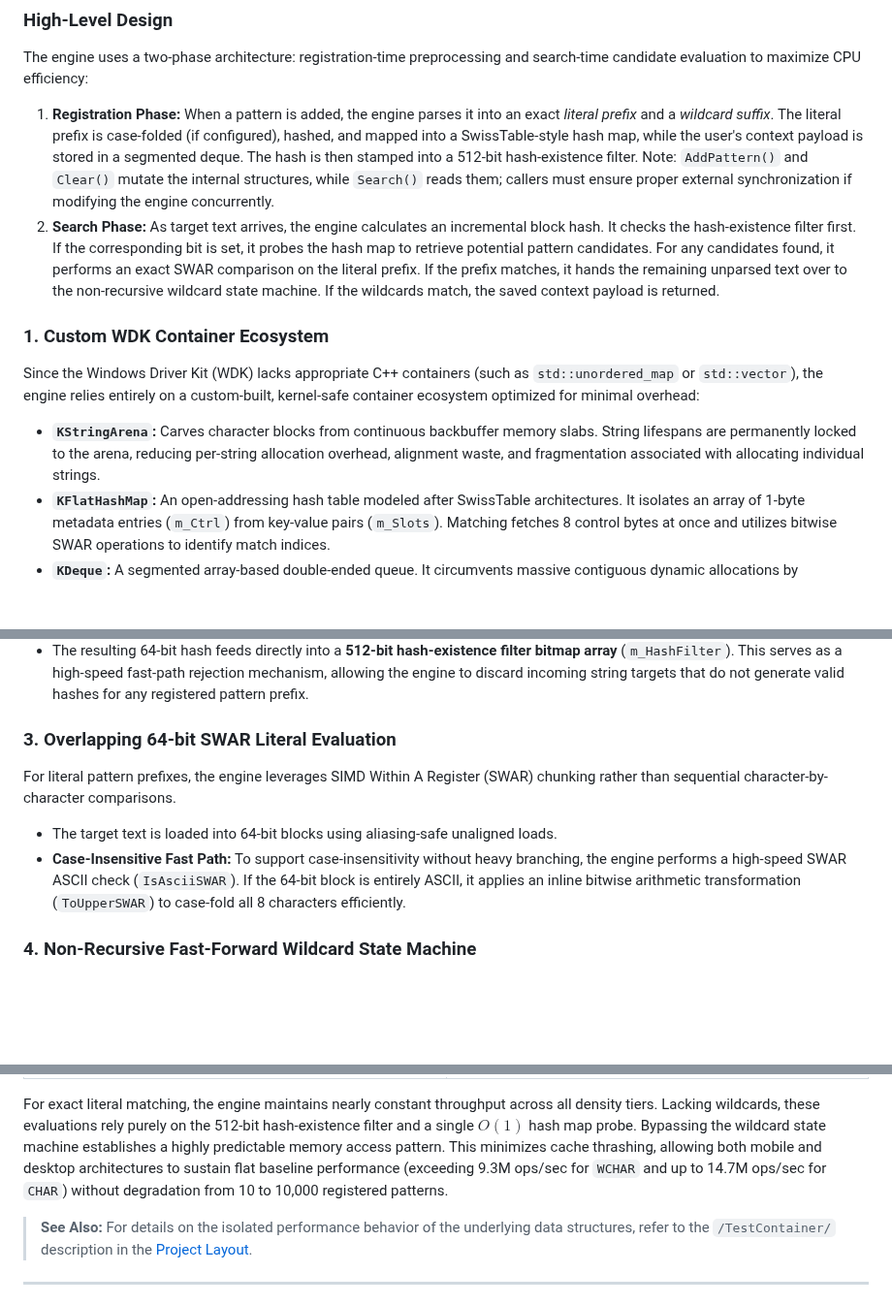
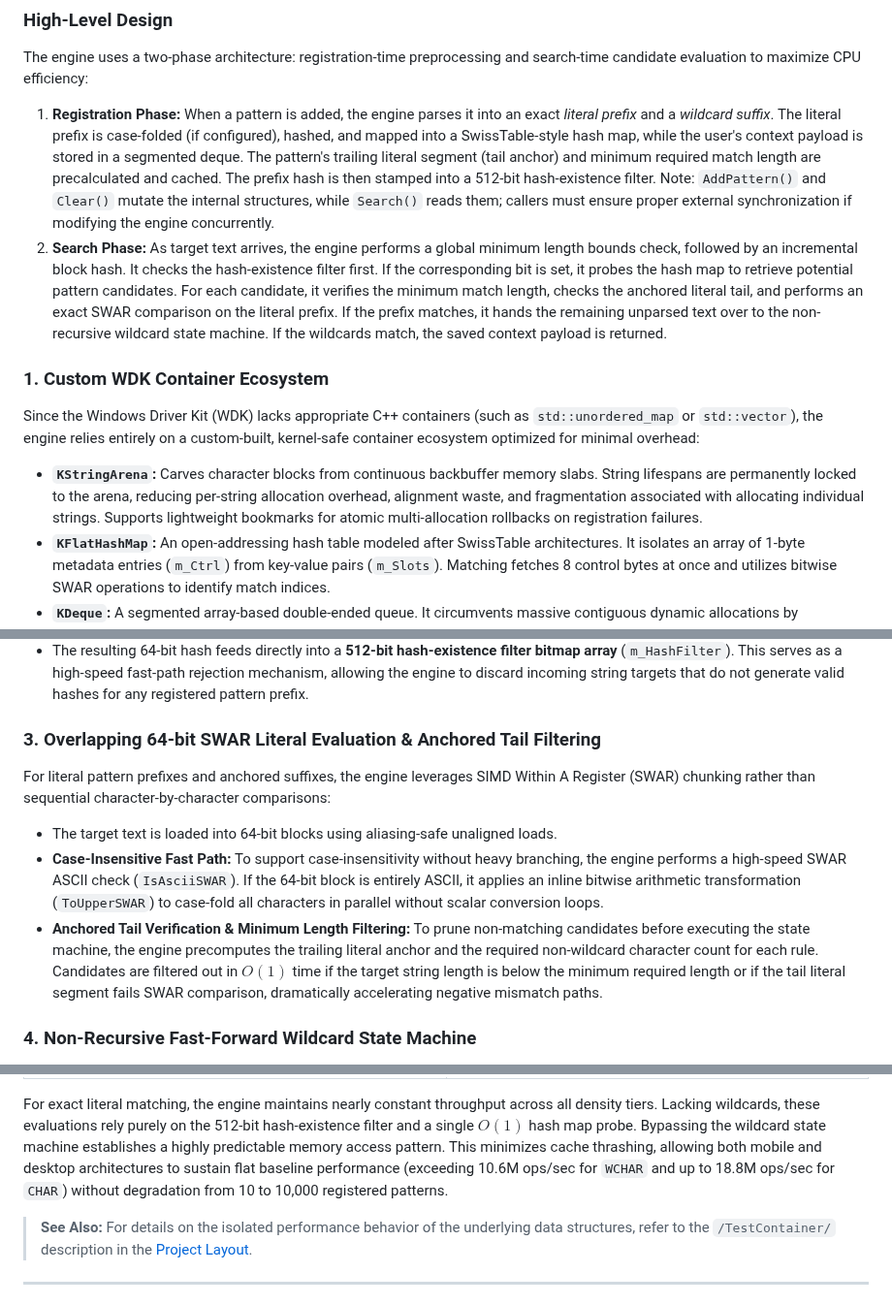
Before and after one commit to adanil-code/KmStringPatternMatch, a Markdown page: Readme.md, 3 parts joined by grey strips. Shown at 97% size. Drawn GitHub-style; blank space fills up the shorter version.

Commit message:
Add SWAR tail anchoring, length heuristics, and ReDoS pruning, use P-core threads for testing

```diff
--- a/Readme.md
+++ b/Readme.md
@@ -47,12 +47,12 @@ To support precision file system filtering, the engine natively implements path
 
 ### High-Level Design
 The engine uses a two-phase architecture: registration-time preprocessing and search-time candidate evaluation to maximize CPU efficiency:
-1. **Registration Phase:** When a pattern is added, the engine parses it into an exact *literal prefix* and a *wildcard suffix*. The literal prefix is case-folded (if configured), hashed, and mapped into a SwissTable-style hash map, while the user's context payload is stored in a segmented deque. The hash is then stamped into a 512-bit hash-existence filter. Note: `AddPattern()` and `Clear()` mutate the internal structures, while `Search()` reads them; callers must ensure proper external synchronization if modifying the engine concurrently.
-2. **Search Phase:** As target text arrives, the engine calculates an incremental block hash. It checks the hash-existence filter first. If the corresponding bit is set, it probes the hash map to retrieve potential pattern candidates. For any candidates found, it performs an exact SWAR comparison on the literal prefix. If the prefix matches, it hands the remaining unparsed text over to the non-recursive wildcard state machine. If the wildcards match, the saved context payload is returned.
+1. **Registration Phase:** When a pattern is added, the engine parses it into an exact *literal prefix* and a *wildcard suffix*. The literal prefix is case-folded (if configured), hashed, and mapped into a SwissTable-style hash map, while the user's context payload is stored in a segmented deque. The pattern's trailing literal segment (tail anchor) and minimum required match length are precalculated and cached. The prefix hash is then stamped into a 512-bit hash-existence filter. Note: `AddPattern()` and `Clear()` mutate the internal structures, while `Search()` reads them; callers must ensure proper external synchronization if modifying the engine concurrently.
+2. **Search Phase:** As target text arrives, the engine performs a global minimum length bounds check, followed by an incremental block hash. It checks the hash-existence filter first. If the corresponding bit is set, it probes the hash map to retrieve potential pattern candidates. For each candidate, it verifies the minimum match length, checks the anchored literal tail, and performs an exact SWAR comparison on the literal prefix. If the prefix matches, it hands the remaining unparsed text over to the non-recursive wildcard state machine. If the wildcards match, the saved context payload is returned.
 
 ### 1. Custom WDK Container Ecosystem
 Since the Windows Driver Kit (WDK) lacks appropriate C++ containers (such as `std::unordered_map` or `std::vector`), the engine relies entirely on a custom-built, kernel-safe container ecosystem optimized for minimal overhead:
-* **`KStringArena`:** Carves character blocks from continuous backbuffer memory slabs. String lifespans are permanently locked to the arena, reducing per-string allocation overhead, alignment waste, and fragmentation associated with allocating individual strings.
+* **`KStringArena`:** Carves character blocks from continuous backbuffer memory slabs. String lifespans are permanently locked to the arena, reducing per-string allocation overhead, alignment waste, and fragmentation associated with allocating individual strings. Supports lightweight bookmarks for atomic multi-allocation rollbacks on registration failures.
 * **`KFlatHashMap`:** An open-addressing hash table modeled after SwissTable architectures. It isolates an array of 1-byte metadata entries (`m_Ctrl`) from key-value pairs (`m_Slots`). Matching fetches 8 control bytes at once and utilizes bitwise SWAR operations to identify match indices.
 * **`KDeque`:** A segmented array-based double-ended queue. It circumvents massive contiguous dynamic allocations by segmenting data into fixed-size chunks, bounded to a maximum of 256 dynamically tracked blocks. This imposes the engine's 131,072 maximum element limit, intentionally preventing unbounded memory exhaustion.
 * **`KVector`:** A resizable contiguous array implementing Small Vector Optimization (SVO). It embeds a pre-sized inline byte buffer to handle collections of 2 or fewer elements locally, bypassing dynamic pool allocations for collections containing two or fewer elements.
@@ -65,10 +65,11 @@ To eliminate this overhead, the engine intentionally relies on a scalar, GPR-onl
 * The architecture-specific implementations use hardware intrinsics (`_umul128` on x64, `__umulh` on ARM64) to perform the 128-bit multiplication/mixing operations.
 * The resulting 64-bit hash feeds directly into a **512-bit hash-existence filter bitmap array** (`m_HashFilter`). This serves as a high-speed fast-path rejection mechanism, allowing the engine to discard incoming string targets that do not generate valid hashes for any registered pattern prefix.
 
-### 3. Overlapping 64-bit SWAR Literal Evaluation
-For literal pattern prefixes, the engine leverages SIMD Within A Register (SWAR) chunking rather than sequential character-by-character comparisons.
+### 3. Overlapping 64-bit SWAR Literal Evaluation & Anchored Tail Filtering
+For literal pattern prefixes and anchored suffixes, the engine leverages SIMD Within A Register (SWAR) chunking rather than sequential character-by-character comparisons:
 * The target text is loaded into 64-bit blocks using aliasing-safe unaligned loads.
-* **Case-Insensitive Fast Path:** To support case-insensitivity without heavy branching, the engine performs a high-speed SWAR ASCII check (`IsAsciiSWAR`). If the 64-bit block is entirely ASCII, it applies an inline bitwise arithmetic transformation (`ToUpperSWAR`) to case-fold all 8 characters efficiently.
+* **Case-Insensitive Fast Path:** To support case-insensitivity without heavy branching, the engine performs a high-speed SWAR ASCII check (`IsAsciiSWAR`). If the 64-bit block is entirely ASCII, it applies an inline bitwise arithmetic transformation (`ToUpperSWAR`) to case-fold all characters in parallel without scalar conversion loops.
+* **Anchored Tail Verification & Minimum Length Filtering:** To prune non-matching candidates before executing the state machine, the engine precomputes the trailing literal anchor and the required non-wildcard character count for each rule. Candidates are filtered out in $O(1)$ time if the target string length is below the minimum required length or if the tail literal segment fails SWAR comparison, dramatically accelerating negative mismatch paths.
 
 ### 4. Non-Recursive Fast-Forward Wildcard State Machine
 Traditional wildcard evaluators suffer from severe stack depth exhaustion and CPU pipeline stalling caused by deep recursive backtracking.
@@ -323,7 +325,7 @@ Evaluating realistic paths requires an initial prefix hash lookup followed by a
   </tr>
 </table>
 
-For exact literal matching, the engine maintains nearly constant throughput across all density tiers. Lacking wildcards, these evaluations rely purely on the 512-bit hash-existence filter and a single $O(1)$ hash map probe. Bypassing the wildcard state machine establishes a highly predictable memory access pattern. This minimizes cache thrashing, allowing both mobile and desktop architectures to sustain flat baseline performance (exceeding 9.3M ops/sec for `WCHAR` and up to 14.7M ops/sec for `CHAR`) without degradation from 10 to 10,000 registered patterns.
+For exact literal matching, the engine maintains nearly constant throughput across all density tiers. Lacking wildcards, these evaluations rely purely on the 512-bit hash-existence filter and a single $O(1)$ hash map probe. Bypassing the wildcard state machine establishes a highly predictable memory access pattern. This minimizes cache thrashing, allowing both mobile and desktop architectures to sustain flat baseline performance (exceeding 10.6M ops/sec for `WCHAR` and up to 18.8M ops/sec for `CHAR`) without degradation from 10 to 10,000 registered patterns.
 
 > **See Also:** For details on the isolated performance behavior of the underlying data structures, refer to the `/TestContainer/` description in the [Project Layout](#project-layout).
 ---
```
Also changed, not shown: other parts of Readme.md (+18 -17 lines), Assets/exact_string_scaling_1165G7.png, Assets/exact_string_scaling_8086K.png, Assets/file_paths_scaling_1165G7.png, Assets/file_paths_scaling_8086K.png, 3 other files.
